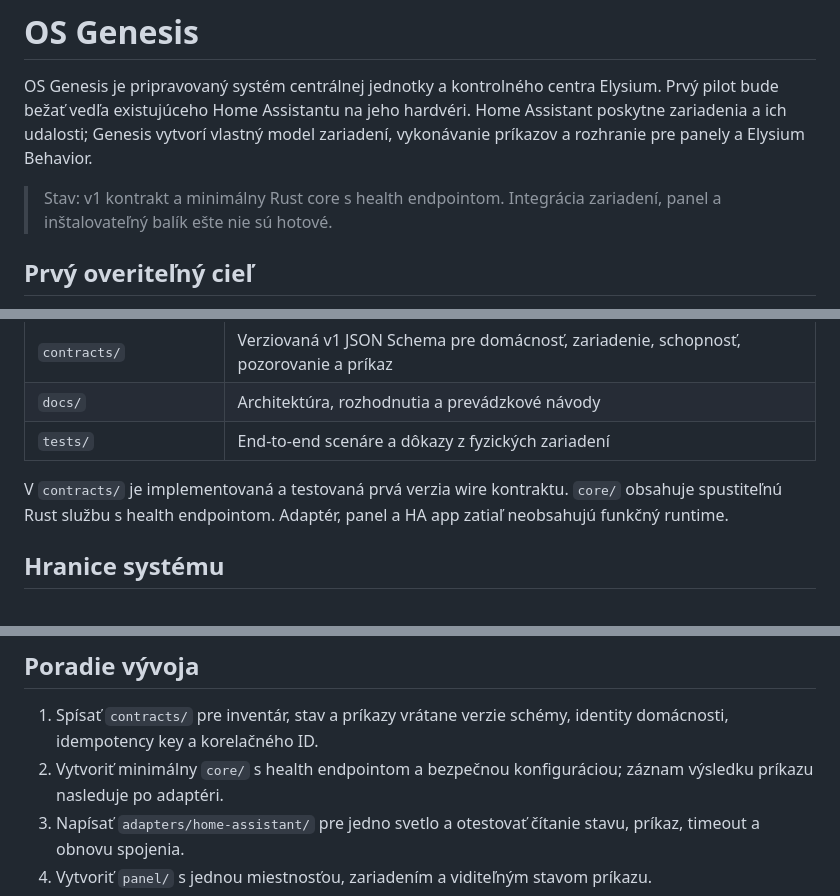
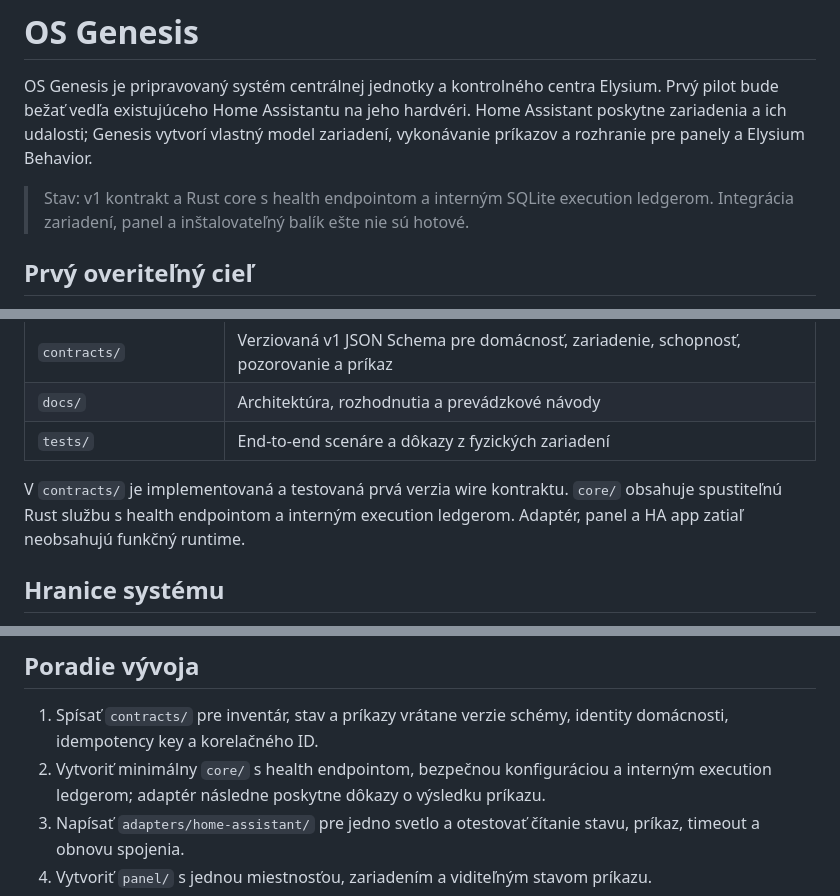
Before and after one commit to Elysium-a-s/OS-Genesis, a Markdown page: README.md, 3 parts joined by grey strips. Rendered like a GitHub page.

Commit message:
ELYSIUM-335 Update repository status for ledger

```diff
--- a/README.md
+++ b/README.md
@@ -2,7 +2,7 @@
 
 OS Genesis je pripravovaný systém centrálnej jednotky a kontrolného centra Elysium. Prvý pilot bude bežať vedľa existujúceho Home Assistantu na jeho hardvéri. Home Assistant poskytne zariadenia a ich udalosti; Genesis vytvorí vlastný model zariadení, vykonávanie príkazov a rozhranie pre panely a Elysium Behavior.
 
-> Stav: v1 kontrakt a minimálny Rust core s health endpointom. Integrácia zariadení, panel a inštalovateľný balík ešte nie sú hotové.
+> Stav: v1 kontrakt a Rust core s health endpointom a interným SQLite execution ledgerom. Integrácia zariadení, panel a inštalovateľný balík ešte nie sú hotové.
 
 ## Prvý overiteľný cieľ
 
@@ -20,7 +20,7 @@ Genesis načíta jedno skutočné svetlo z Home Assistantu, zobrazí jeho stav n
 | `docs/` | Architektúra, rozhodnutia a prevádzkové návody |
 | `tests/` | End-to-end scenáre a dôkazy z fyzických zariadení |
 
-V `contracts/` je implementovaná a testovaná prvá verzia wire kontraktu. `core/` obsahuje spustiteľnú Rust službu s health endpointom. Adaptér, panel a HA app zatiaľ neobsahujú funkčný runtime.
+V `contracts/` je implementovaná a testovaná prvá verzia wire kontraktu. `core/` obsahuje spustiteľnú Rust službu s health endpointom a interným execution ledgerom. Adaptér, panel a HA app zatiaľ neobsahujú funkčný runtime.
 
 ## Hranice systému
 
@@ -33,7 +33,7 @@ V `contracts/` je implementovaná a testovaná prvá verzia wire kontraktu. `cor
 ## Poradie vývoja
 
 1. Spísať `contracts/` pre inventár, stav a príkazy vrátane verzie schémy, identity domácnosti, idempotency key a korelačného ID.
-2. Vytvoriť minimálny `core/` s health endpointom a bezpečnou konfiguráciou; záznam výsledku príkazu nasleduje po adaptéri.
+2. Vytvoriť minimálny `core/` s health endpointom, bezpečnou konfiguráciou a interným execution ledgerom; adaptér následne poskytne dôkazy o výsledku príkazu.
 3. Napísať `adapters/home-assistant/` pre jedno svetlo a otestovať čítanie stavu, príkaz, timeout a obnovu spojenia.
 4. Vytvoriť `panel/` s jednou miestnosťou, zariadením a viditeľným stavom príkazu.
 5. Zabaliť službu do `ha-app/` a overiť na konkrétnom HA hardvéri.
```
